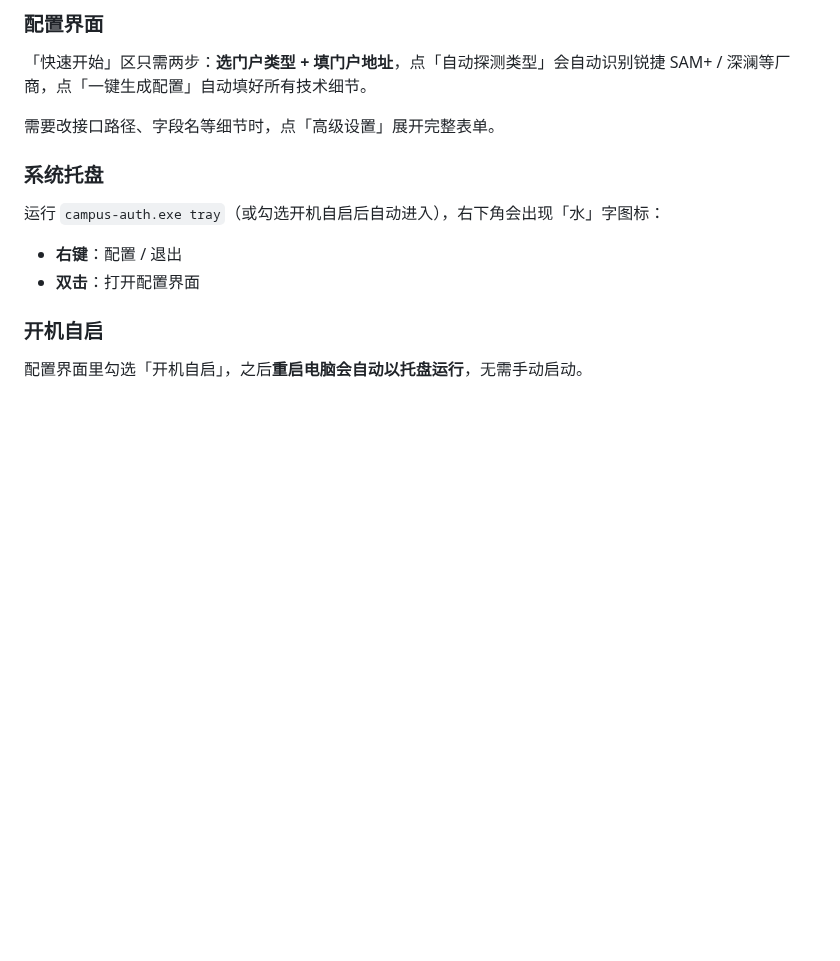
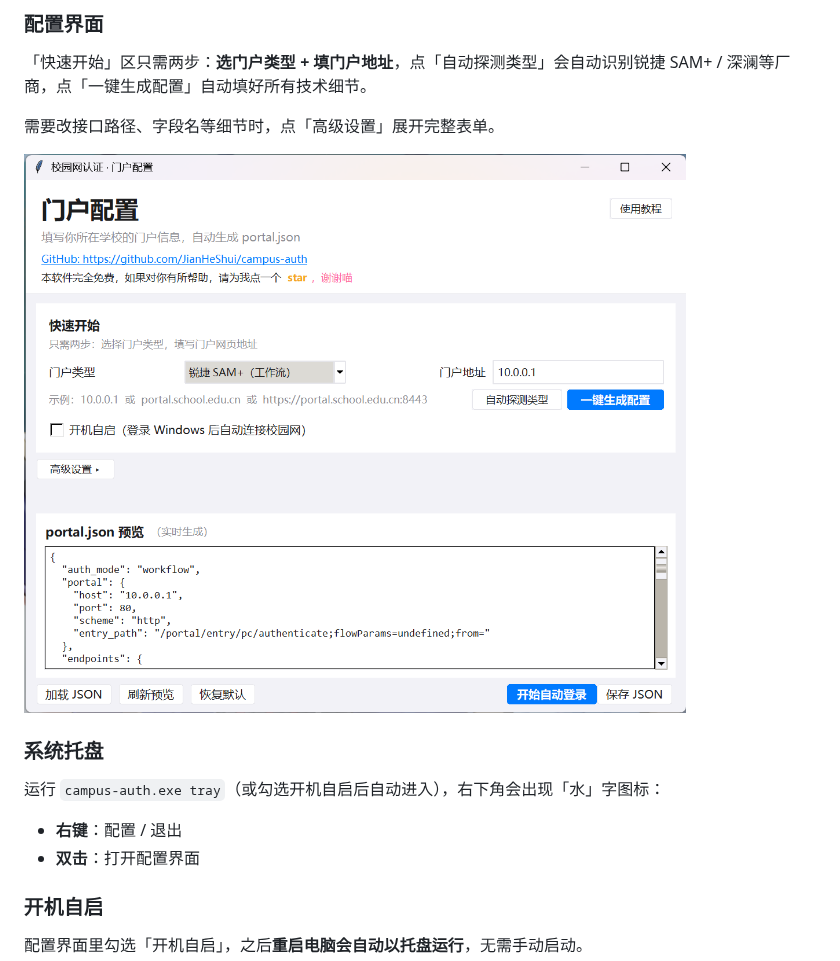
Before and after one commit to JianHeShui/campus-auth, a Markdown page: README.md, the part around the change. Rendered like a GitHub page; pictures changed too: docs/config-screenshot.png (added); blank space fills up the shorter version.

```diff
--- a/README.md
+++ b/README.md
@@ -36,6 +36,8 @@
 「快速开始」区只需两步：**选门户类型 + 填门户地址**，点「自动探测类型」会自动识别锐捷 SAM+ / 深澜等厂商，点「一键生成配置」自动填好所有技术细节。
 
 需要改接口路径、字段名等细节时，点「高级设置」展开完整表单。
+
+![配置界面](docs/config-screenshot.png)
 
 ### 系统托盘
 
```
Also changed, not shown: 2 other files.
